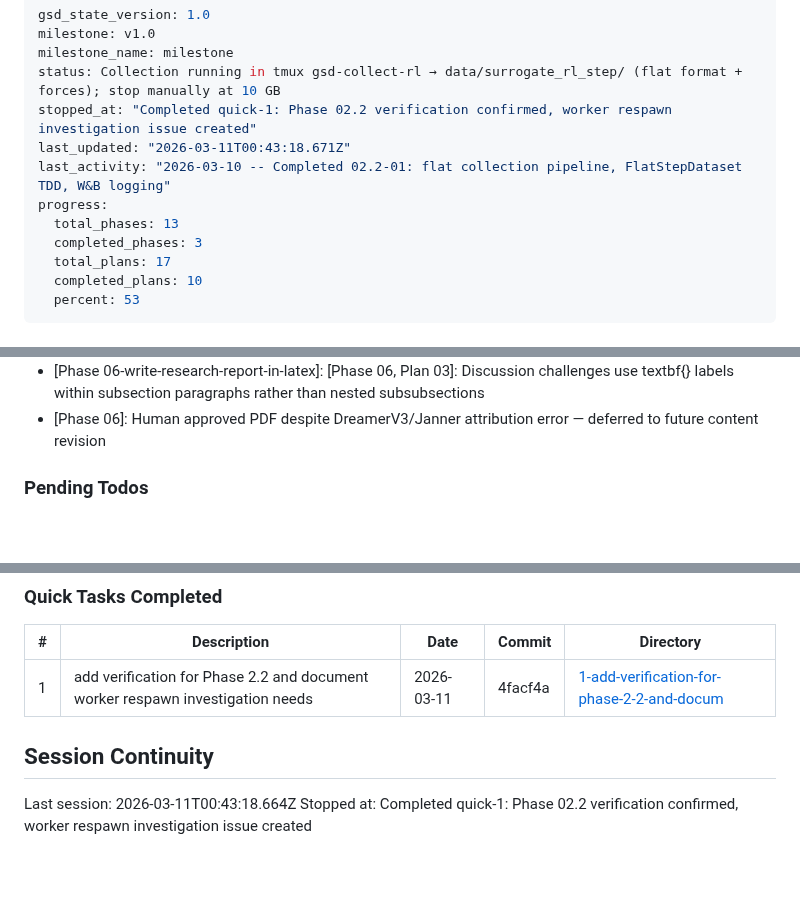
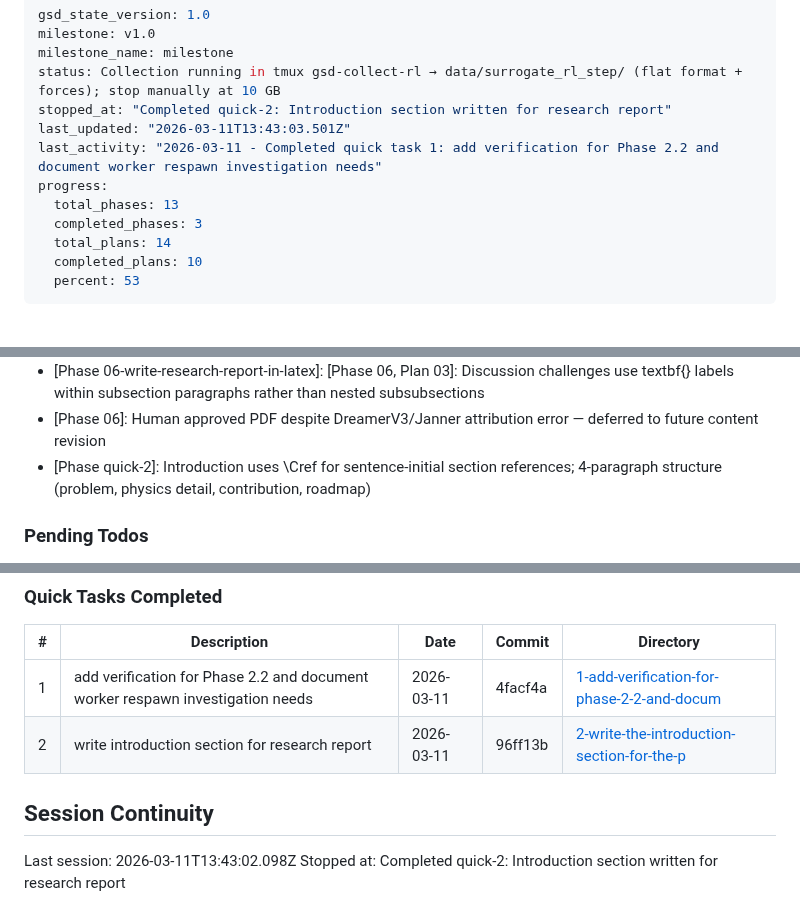
Before and after one commit to Albatross679/snake-hrl-torchrl, a Markdown page: .planning/STATE.md, 3 parts joined by grey strips. GitHub-like rendering; blank space fills up the shorter version.

Commit message:
docs(quick-2): complete introduction section plan
- SUMMARY.md with task commit and verification results
- STATE.md updated with quick task entry and session info

Co-Authored-By: Claude Opus 4.6 <noreply@anthropic.com>

```diff
--- a/.planning/STATE.md
+++ b/.planning/STATE.md
@@ -3,13 +3,13 @@ gsd_state_version: 1.0
 milestone: v1.0
 milestone_name: milestone
 status: Collection running in tmux gsd-collect-rl → data/surrogate_rl_step/ (flat format + forces); stop manually at 10 GB
-stopped_at: "Completed quick-1: Phase 02.2 verification confirmed, worker respawn investigation issue created"
-last_updated: "2026-03-11T00:43:18.671Z"
-last_activity: "2026-03-10 -- Completed 02.2-01: flat collection pipeline, FlatStepDataset TDD, W&B logging"
+stopped_at: "Completed quick-2: Introduction section written for research report"
+last_updated: "2026-03-11T13:43:03.501Z"
+last_activity: "2026-03-11 - Completed quick task 1: add verification for Phase 2.2 and document worker respawn investigation needs"
 progress:
   total_phases: 13
   completed_phases: 3
-  total_plans: 17
+  total_plans: 14
   completed_plans: 10
   percent: 53
 ---
@@ -102,6 +102,7 @@ Progress: [█████░░░░░] 53%
 - [Phase 06-write-research-report-in-latex]: [Phase 06, Plan 03]: Methods section uses two-phase training narrative (single-step MSE then combined rollout loss) with xrightarrow architecture pipeline in equation environment
 - [Phase 06-write-research-report-in-latex]: [Phase 06, Plan 03]: Discussion challenges use textbf{} labels within subsection paragraphs rather than nested subsubsections
 - [Phase 06]: Human approved PDF despite DreamerV3/Janner attribution error — deferred to future content revision
+- [Phase quick-2]: Introduction uses \\Cref for sentence-initial section references; 4-paragraph structure (problem, physics detail, contribution, roadmap)
 
 ### Pending Todos
 
@@ -133,8 +134,9 @@ None currently.
 | # | Description | Date | Commit | Directory |
 |---|-------------|------|--------|-----------|
 | 1 | add verification for Phase 2.2 and document worker respawn investigation needs | 2026-03-11 | 4facf4a | [1-add-verification-for-phase-2-2-and-docum](./quick/1-add-verification-for-phase-2-2-and-docum/) |
+| 2 | write introduction section for research report | 2026-03-11 | 96ff13b | [2-write-the-introduction-section-for-the-p](./quick/2-write-the-introduction-section-for-the-p/) |
 
 ## Session Continuity
 
-Last session: 2026-03-11T00:43:18.664Z
-Stopped at: Completed quick-1: Phase 02.2 verification confirmed, worker respawn investigation issue created
+Last session: 2026-03-11T13:43:02.098Z
+Stopped at: Completed quick-2: Introduction section written for research report
```
Also changed, not shown: 1 other file.
